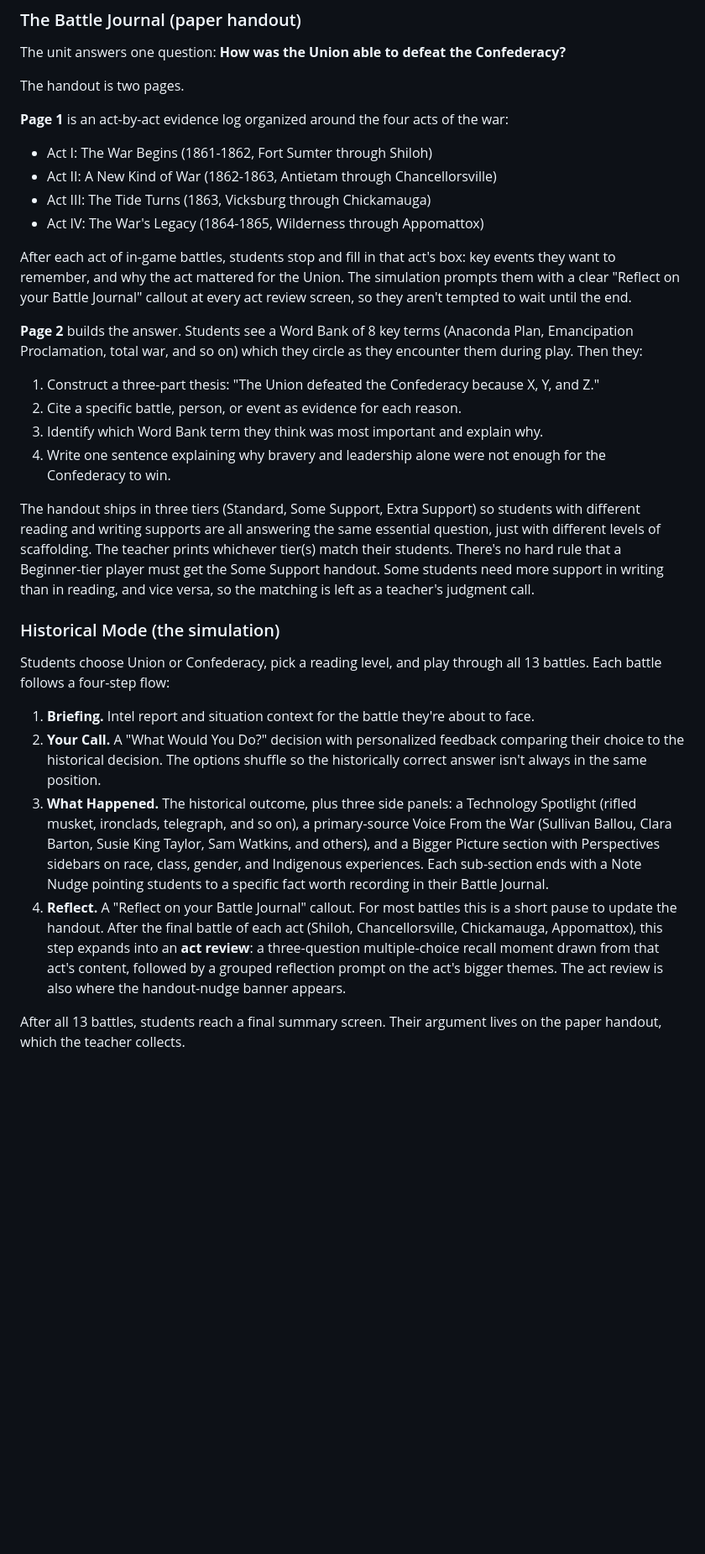
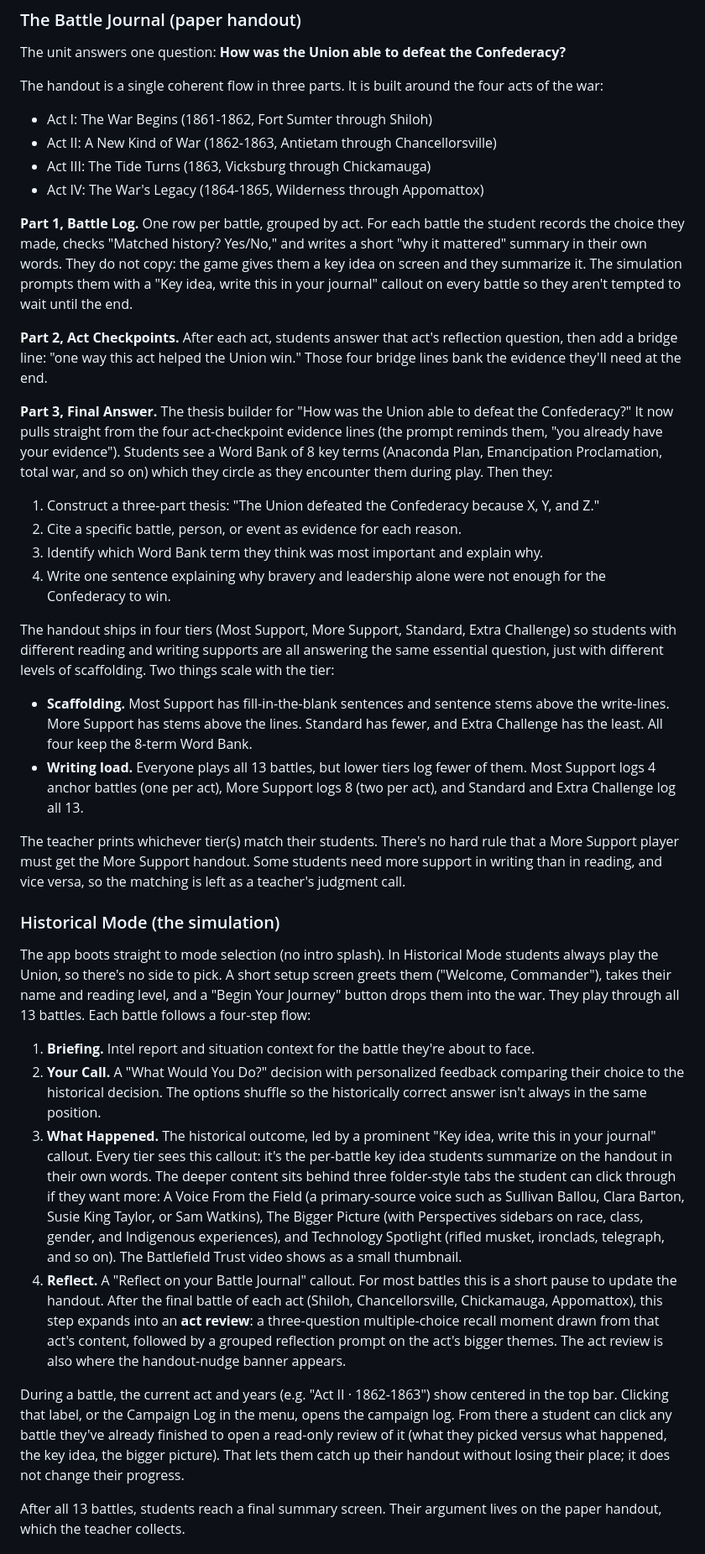
Before and after one commit to shiebenaderet/civil-war-battle-simulation, a Markdown page: README.md, the part around one of its changes. Shown at 84% size. Drawn GitHub-style; blank space fills up the shorter version.

```diff
--- a/README.md
+++ b/README.md
@@ -44,34 +44,41 @@ Students work through the 13 battles in **Historical Mode** while filling in a p
 
 The unit answers one question: **How was the Union able to defeat the Confederacy?**
 
-The handout is two pages.
-
-**Page 1** is an act-by-act evidence log organized around the four acts of the war:
+The handout is a single coherent flow in three parts. It is built around the four acts of the war:
 
 - Act I: The War Begins (1861-1862, Fort Sumter through Shiloh)
 - Act II: A New Kind of War (1862-1863, Antietam through Chancellorsville)
 - Act III: The Tide Turns (1863, Vicksburg through Chickamauga)
 - Act IV: The War's Legacy (1864-1865, Wilderness through Appomattox)
 
-After each act of in-game battles, students stop and fill in that act's box: key events they want to remember, and why the act mattered for the Union. The simulation prompts them with a clear "Reflect on your Battle Journal" callout at every act review screen, so they aren't tempted to wait until the end.
+**Part 1, Battle Log.** One row per battle, grouped by act. For each battle the student records the choice they made, checks "Matched history? Yes/No," and writes a short "why it mattered" summary in their own words. They do not copy: the game gives them a key idea on screen and they summarize it. The simulation prompts them with a "Key idea, write this in your journal" callout on every battle so they aren't tempted to wait until the end.
 
-**Page 2** builds the answer. Students see a Word Bank of 8 key terms (Anaconda Plan, Emancipation Proclamation, total war, and so on) which they circle as they encounter them during play. Then they:
+**Part 2, Act Checkpoints.** After each act, students answer that act's reflection question, then add a bridge line: "one way this act helped the Union win." Those four bridge lines bank the evidence they'll need at the end.
+
+**Part 3, Final Answer.** The thesis builder for "How was the Union able to defeat the Confederacy?" It now pulls straight from the four act-checkpoint evidence lines (the prompt reminds them, "you already have your evidence"). Students see a Word Bank of 8 key terms (Anaconda Plan, Emancipation Proclamation, total war, and so on) which they circle as they encounter them during play. Then they:
 
 1. Construct a three-part thesis: "The Union defeated the Confederacy because X, Y, and Z."
 2. Cite a specific battle, person, or event as evidence for each reason.
 3. Identify which Word Bank term they think was most important and explain why.
 4. Write one sentence explaining why bravery and leadership alone were not enough for the Confederacy to win.
 
-The handout ships in three tiers (Standard, Some Support, Extra Support) so students with different reading and writing supports are all answering the same essential question, just with different levels of scaffolding. The teacher prints whichever tier(s) match their students. There's no hard rule that a Beginner-tier player must get the Some Support handout. Some students need more support in writing than in reading, and vice versa, so the matching is left as a teacher's judgment call.
+The handout ships in four tiers (Most Support, More Support, Standard, Extra Challenge) so students with different reading and writing supports are all answering the same essential question, just with different levels of scaffolding. Two things scale with the tier:
+
+- **Scaffolding.** Most Support has fill-in-the-blank sentences and sentence stems above the write-lines. More Support has stems above the lines. Standard has fewer, and Extra Challenge has the least. All four keep the 8-term Word Bank.
+- **Writing load.** Everyone plays all 13 battles, but lower tiers log fewer of them. Most Support logs 4 anchor battles (one per act), More Support logs 8 (two per act), and Standard and Extra Challenge log all 13.
+
+The teacher prints whichever tier(s) match their students. There's no hard rule that a More Support player must get the More Support handout. Some students need more support in writing than in reading, and vice versa, so the matching is left as a teacher's judgment call.
 
 ### Historical Mode (the simulation)
 
-Students choose Union or Confederacy, pick a reading level, and play through all 13 battles. Each battle follows a four-step flow:
+The app boots straight to mode selection (no intro splash). In Historical Mode students always play the Union, so there's no side to pick. A short setup screen greets them ("Welcome, Commander"), takes their name and reading level, and a "Begin Your Journey" button drops them into the war. They play through all 13 battles. Each battle follows a four-step flow:
 
 1. **Briefing.** Intel report and situation context for the battle they're about to face.
 2. **Your Call.** A "What Would You Do?" decision with personalized feedback comparing their choice to the historical decision. The options shuffle so the historically correct answer isn't always in the same position.
-3. **What Happened.** The historical outcome, plus three side panels: a Technology Spotlight (rifled musket, ironclads, telegraph, and so on), a primary-source Voice From the War (Sullivan Ballou, Clara Barton, Susie King Taylor, Sam Watkins, and others), and a Bigger Picture section with Perspectives sidebars on race, class, gender, and Indigenous experiences. Each sub-section ends with a Note Nudge pointing students to a specific fact worth recording in their Battle Journal.
+3. **What Happened.** The historical outcome, led by a prominent "Key idea, write this in your journal" callout. Every tier sees this callout: it's the per-battle key idea students summarize on the handout in their own words. The deeper content sits behind three folder-style tabs the student can click through if they want more: A Voice From the Field (a primary-source voice such as Sullivan Ballou, Clara Barton, Susie King Taylor, or Sam Watkins), The Bigger Picture (with Perspectives sidebars on race, class, gender, and Indigenous experiences), and Technology Spotlight (rifled musket, ironclads, telegraph, and so on). The Battlefield Trust video shows as a small thumbnail.
 4. **Reflect.** A "Reflect on your Battle Journal" callout. For most battles this is a short pause to update the handout. After the final battle of each act (Shiloh, Chancellorsville, Chickamauga, Appomattox), this step expands into an **act review**: a three-question multiple-choice recall moment drawn from that act's content, followed by a grouped reflection prompt on the act's bigger themes. The act review is also where the handout-nudge banner appears.
+
+During a battle, the current act and years (e.g. "Act II · 1862-1863") show centered in the top bar. Clicking that label, or the Campaign Log in the menu, opens the campaign log. From there a student can click any battle they've already finished to open a read-only review of it (what they picked versus what happened, the key idea, the bigger picture). That lets them catch up their handout without losing their place; it does not change their progress.
 
 After all 13 battles, students reach a final summary screen. Their argument lives on the paper handout, which the teacher collects.
 
```
Also changed, not shown: other parts of README.md (+49 -37 lines).
